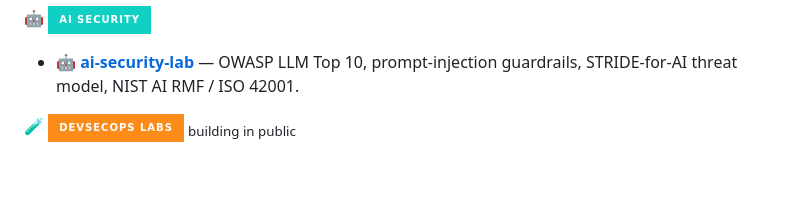
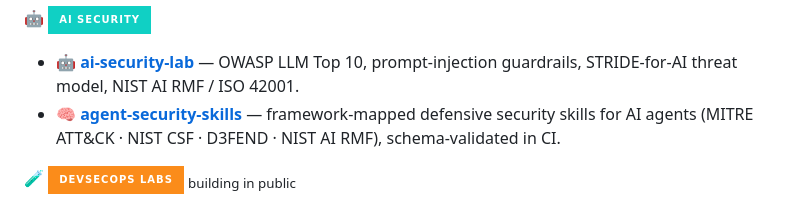
Before and after one commit to nazsam/nazsam, a Markdown page: README.md, the part around the change. GitHub-like rendering; badges without logos; blank space fills up the shorter version.

Commit message:
feat: feature agent-security-skills under AI Security

```diff
--- a/README.md
+++ b/README.md
@@ -267,6 +267,7 @@ motto:       "Shift left · Automate everything · Trust nothing · Secure the f
 
 🤖 ![AI Security](https://img.shields.io/badge/AI_SECURITY-10D0C4?style=for-the-badge)
 - 🤖 **[ai-security-lab](https://github.com/devsecforge/ai-security-lab)** — OWASP LLM Top 10, prompt-injection guardrails, STRIDE-for-AI threat model, NIST AI RMF / ISO 42001.
+- 🧠 **[agent-security-skills](https://github.com/devsecforge/agent-security-skills)** — framework-mapped defensive security skills for AI agents (MITRE ATT&CK · NIST CSF · D3FEND · NIST AI RMF), schema-validated in CI.
 
 🧪 ![DevSecOps Labs](https://img.shields.io/badge/DEVSECOPS_LABS-FB8C1A?style=for-the-badge) <sub>building in public</sub>
 - 🛡️ **[security-operations-toolkit](https://github.com/devsecforge/security-operations-toolkit)** — CI/CD security gate: secret, SAST, SCA, IaC & container scanning.
```
